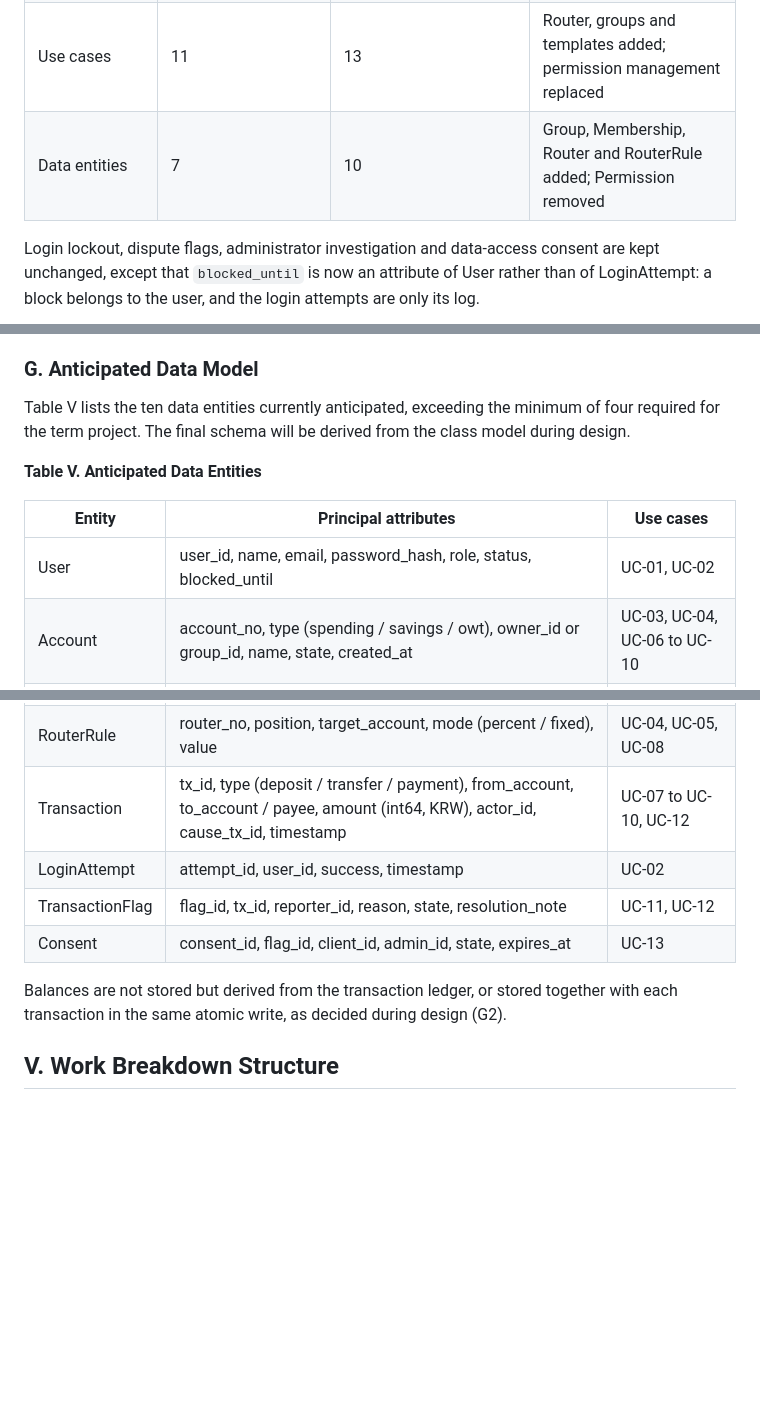
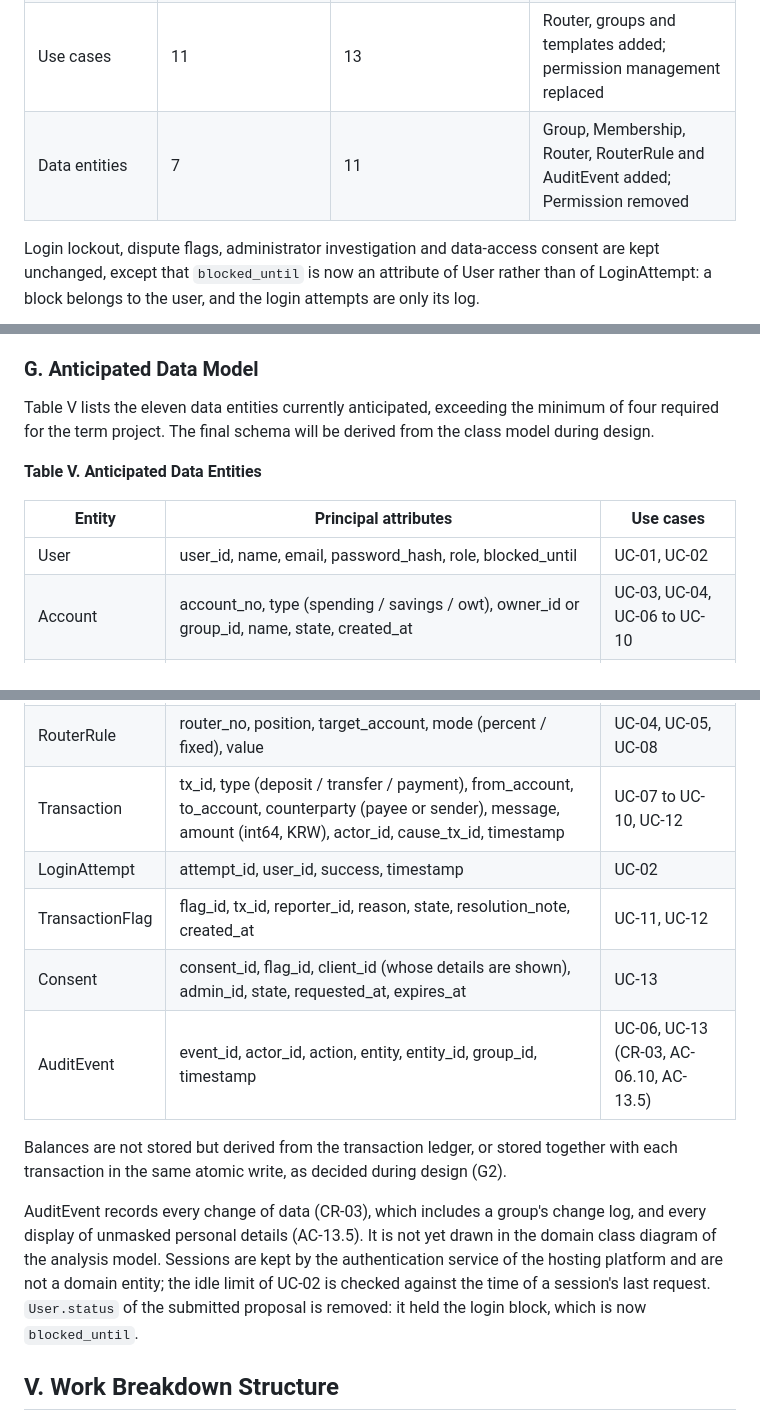
Before and after one commit to jon-tj/banking-app, a Markdown page: docs/interim/FBD_Interim.md, 3 parts joined by grey strips. GitHub-like rendering; blank space fills up the shorter version.

Commit message:
docs(interim): Table V matches the domain model; add AuditEvent
Adds counterparty, message, created_at and requested_at from the class diagram, removes User.status, adds AuditEvent for CR-03, AC-06.10 and AC-13.5, and states that sessions belong to the authentication service. Entity count 10 -> 11.

```diff
--- a/docs/interim/FBD_Interim.md
+++ b/docs/interim/FBD_Interim.md
@@ -38,7 +38,7 @@ Clickable prototype: [`/demo`](../../demo)
 | Setup | Manual | Account system templates: Couple, Club, Church, Custom | One step creates the right accounts, router and settings |
 | Payments by others | A client or an authorised delegate (UC-06); no permission scope covered payments | Owner of a personal account, or the owner or a payer of a group | The scopes did not cover payments (feedback ③); the treasurer and the partner must be able to pay bills |
 | Use cases | 11 | 13 | Router, groups and templates added; permission management replaced |
-| Data entities | 7 | 10 | Group, Membership, Router and RouterRule added; Permission removed |
+| Data entities | 7 | 11 | Group, Membership, Router, RouterRule and AuditEvent added; Permission removed |
 
 Login lockout, dispute flags, administrator investigation and data-access consent are kept unchanged, except that `blocked_until` is now an attribute of User rather than of LoginAttempt: a block belongs to the user, and the login attempts are only its log.
 
@@ -273,24 +273,27 @@ The banking domain imposes rules that every function must respect:
 
 ### G. Anticipated Data Model
 
-Table V lists the ten data entities currently anticipated, exceeding the minimum of four required for the term project. The final schema will be derived from the class model during design.
+Table V lists the eleven data entities currently anticipated, exceeding the minimum of four required for the term project. The final schema will be derived from the class model during design.
 
 **Table V. Anticipated Data Entities**
 
 | Entity | Principal attributes | Use cases |
 |--------|----------------------|-----------|
-| User | user_id, name, email, password_hash, role, status, blocked_until | UC-01, UC-02 |
+| User | user_id, name, email, password_hash, role, blocked_until | UC-01, UC-02 |
 | Account | account_no, type (spending / savings / owt), owner_id or group_id, name, state, created_at | UC-03, UC-04, UC-06 to UC-10 |
 | Group | group_id, name, template, visibility, owner_id | UC-04, UC-06, UC-10 |
 | Membership | group_id, user_id, role (owner / payer / contributor), state (invited / active), invited_at, joined_at | UC-04, UC-06, UC-09, UC-10 |
 | Router | router_no, owner_id or group_id, remainder_account | UC-04, UC-05, UC-08 |
 | RouterRule | router_no, position, target_account, mode (percent / fixed), value | UC-04, UC-05, UC-08 |
-| Transaction | tx_id, type (deposit / transfer / payment), from_account, to_account / payee, amount (int64, KRW), actor_id, cause_tx_id, timestamp | UC-07 to UC-10, UC-12 |
+| Transaction | tx_id, type (deposit / transfer / payment), from_account, to_account, counterparty (payee or sender), message, amount (int64, KRW), actor_id, cause_tx_id, timestamp | UC-07 to UC-10, UC-12 |
 | LoginAttempt | attempt_id, user_id, success, timestamp | UC-02 |
-| TransactionFlag | flag_id, tx_id, reporter_id, reason, state, resolution_note | UC-11, UC-12 |
-| Consent | consent_id, flag_id, client_id, admin_id, state, expires_at | UC-13 |
+| TransactionFlag | flag_id, tx_id, reporter_id, reason, state, resolution_note, created_at | UC-11, UC-12 |
+| Consent | consent_id, flag_id, client_id (whose details are shown), admin_id, state, requested_at, expires_at | UC-13 |
+| AuditEvent | event_id, actor_id, action, entity, entity_id, group_id, timestamp | UC-06, UC-13 (CR-03, AC-06.10, AC-13.5) |
 
 Balances are not stored but derived from the transaction ledger, or stored together with each transaction in the same atomic write, as decided during design (G2).
+
+AuditEvent records every change of data (CR-03), which includes a group's change log, and every display of unmasked personal details (AC-13.5). It is not yet drawn in the domain class diagram of the analysis model. Sessions are kept by the authentication service of the hosting platform and are not a domain entity; the idle limit of UC-02 is checked against the time of a session's last request. `User.status` of the submitted proposal is removed: it held the login block, which is now `blocked_until`.
 
 ## V. Work Breakdown Structure
 
```
Also changed, not shown: other parts of docs/interim/FBD_Interim.md (+1 -1 lines), 1 other file.
